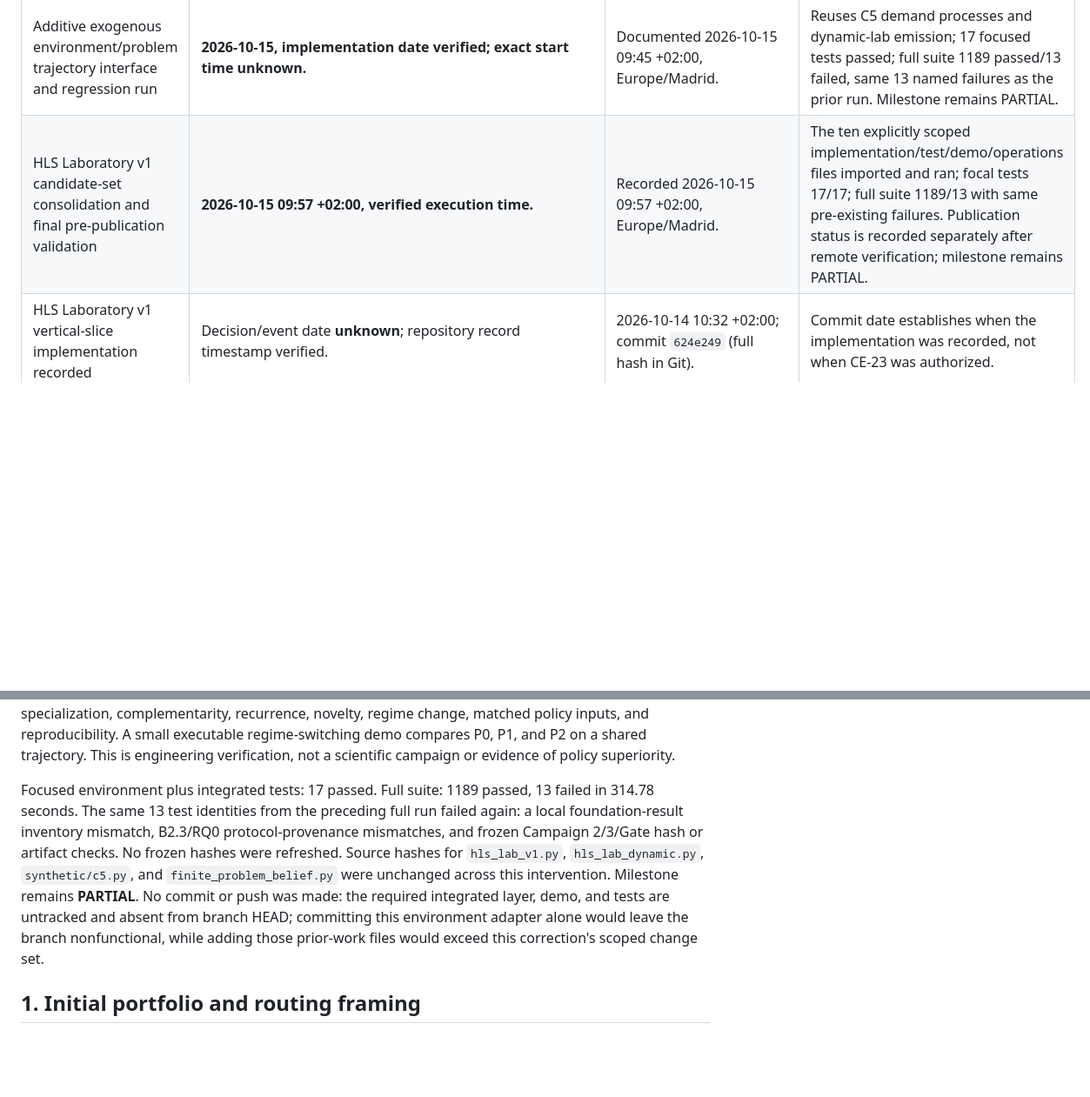
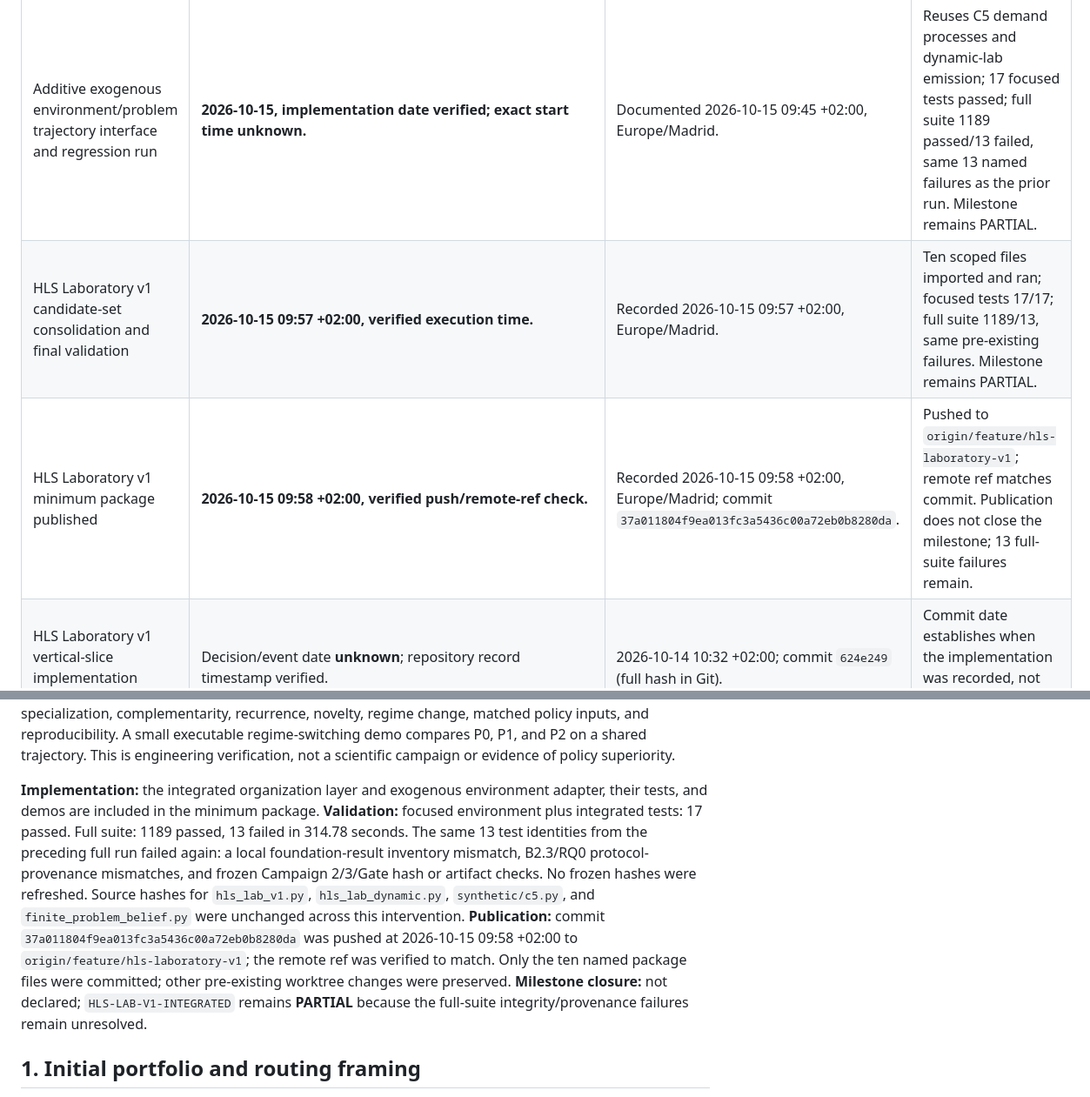
Before and after one commit to franjgs/heterogeneous_learning_systems, a Markdown page: docs/HISTORY.md, 2 parts joined by grey strips. Shown at 87% size. Rendered like a GitHub page; blank space fills up the shorter version.

Commit message:
docs(hls): record laboratory v1 publication status

```diff
--- a/docs/HISTORY.md
+++ b/docs/HISTORY.md
@@ -18,7 +18,8 @@ undated where the source material does not establish a defensible event date.
 | PI / CE decision to prioritize integrated HLS Laboratory v1 and approve milestone `HLS-LAB-V1-INTEGRATED` | **2026-10-15, date verified; exact time unknown**, from the dated PI/CE instruction. | Documented 2026-10-15 08:40 +02:00, Europe/Madrid, in this entry and the linked current-state/lab documents. | Operational-priority change; it does not change the research questions or retrospectively alter prior decisions. |
 | Additive B1–B6 integrated teaching-cycle implementation and acceptance run | **2026-10-15, implementation date verified; exact start time unknown.** | Documented 2026-10-15 09:08 +02:00, Europe/Madrid, with implementation and test paths in the scope note. | Focused laboratory tests passed; full suite had 1181 passes and 13 failures on pre-existing local integrity/provenance conditions. Milestone remains PARTIAL; engineering verification is not scientific evidence. |
 | Additive exogenous environment/problem trajectory interface and regression run | **2026-10-15, implementation date verified; exact start time unknown.** | Documented 2026-10-15 09:45 +02:00, Europe/Madrid. | Reuses C5 demand processes and dynamic-lab emission; 17 focused tests passed; full suite 1189 passed/13 failed, same 13 named failures as the prior run. Milestone remains PARTIAL. |
-| HLS Laboratory v1 candidate-set consolidation and final pre-publication validation | **2026-10-15 09:57 +02:00, verified execution time.** | Recorded 2026-10-15 09:57 +02:00, Europe/Madrid. | The ten explicitly scoped implementation/test/demo/operations files imported and ran; focal tests 17/17; full suite 1189/13 with same pre-existing failures. Publication status is recorded separately after remote verification; milestone remains PARTIAL. |
+| HLS Laboratory v1 candidate-set consolidation and final validation | **2026-10-15 09:57 +02:00, verified execution time.** | Recorded 2026-10-15 09:57 +02:00, Europe/Madrid. | Ten scoped files imported and ran; focused tests 17/17; full suite 1189/13, same pre-existing failures. Milestone remains PARTIAL. |
+| HLS Laboratory v1 minimum package published | **2026-10-15 09:58 +02:00, verified push/remote-ref check.** | Recorded 2026-10-15 09:58 +02:00, Europe/Madrid; commit `37a011804f9ea013fc3a5436c00a72eb0b8280da`. | Pushed to `origin/feature/hls-laboratory-v1`; remote ref matches commit. Publication does not close the milestone; 13 full-suite failures remain. |
 | HLS Laboratory v1 vertical-slice implementation recorded | Decision/event date **unknown**; repository record timestamp verified. | 2026-10-14 10:32 +02:00; commit `624e249` (full hash in Git). | Commit date establishes when the implementation was recorded, not when CE-23 was authorized. |
 | CE-24 validated output manifest created | **2026-10-14 10:50 +02:00, verified** by `created_utc` in `results/experiments/hls_lab_ce24_validated/manifest.json`; exact simulation start/end times are not recorded. | Manifest records `2026-10-14T08:50:09.236416+00:00`; result report was committed at 10:55 +02:00 (`ae78cda`). | Timestamp verifies the manifest/output record, not exact execution duration. The deterministic run is not population-level evidence. |
 | CE-24 validation record committed | Decision/event date **unknown**; repository record timestamp verified. | 2026-10-14 10:55 +02:00; commit `ae78cda`. | Commit date records report/code publication in Git, not decision authorization. |
@@ -108,17 +109,21 @@ and reproducibility. A small executable regime-switching demo compares P0,
 P1, and P2 on a shared trajectory. This is engineering verification, not a
 scientific campaign or evidence of policy superiority.
 
-Focused environment plus integrated tests: 17 passed. Full suite:
-1189 passed, 13 failed in 314.78 seconds. The same 13 test identities from the
+**Implementation:** the integrated organization layer and exogenous environment
+adapter, their tests, and demos are included in the minimum package.
+**Validation:** focused environment plus integrated tests: 17 passed. Full
+suite: 1189 passed, 13 failed in 314.78 seconds. The same 13 test identities from the
 preceding full run failed again: a local foundation-result inventory mismatch,
 B2.3/RQ0 protocol-provenance mismatches, and frozen Campaign 2/3/Gate hash or
 artifact checks. No frozen hashes were refreshed. Source hashes for
 `hls_lab_v1.py`, `hls_lab_dynamic.py`, `synthetic/c5.py`, and
-`finite_problem_belief.py` were unchanged across this intervention. Milestone
-remains **PARTIAL**. No commit or push was made: the required integrated layer,
-demo, and tests are untracked and absent from branch HEAD; committing this
-environment adapter alone would leave the branch nonfunctional, while adding
-those prior-work files would exceed this correction's scoped change set.
+`finite_problem_belief.py` were unchanged across this intervention.
+**Publication:** commit `37a011804f9ea013fc3a5436c00a72eb0b8280da` was pushed at
+2026-10-15 09:58 +02:00 to `origin/feature/hls-laboratory-v1`; the remote ref
+was verified to match. Only the ten named package files were committed; other
+pre-existing worktree changes were preserved. **Milestone closure:** not
+declared; `HLS-LAB-V1-INTEGRATED` remains **PARTIAL** because the full-suite
+integrity/provenance failures remain unresolved.
 
 ## 1. Initial portfolio and routing framing
 
```
Also changed, not shown: docs/HLS_CURRENT_STATE.md (+3 -1 lines), docs/experiments/HLS_LAB_V1.md (+2 -2 lines).
